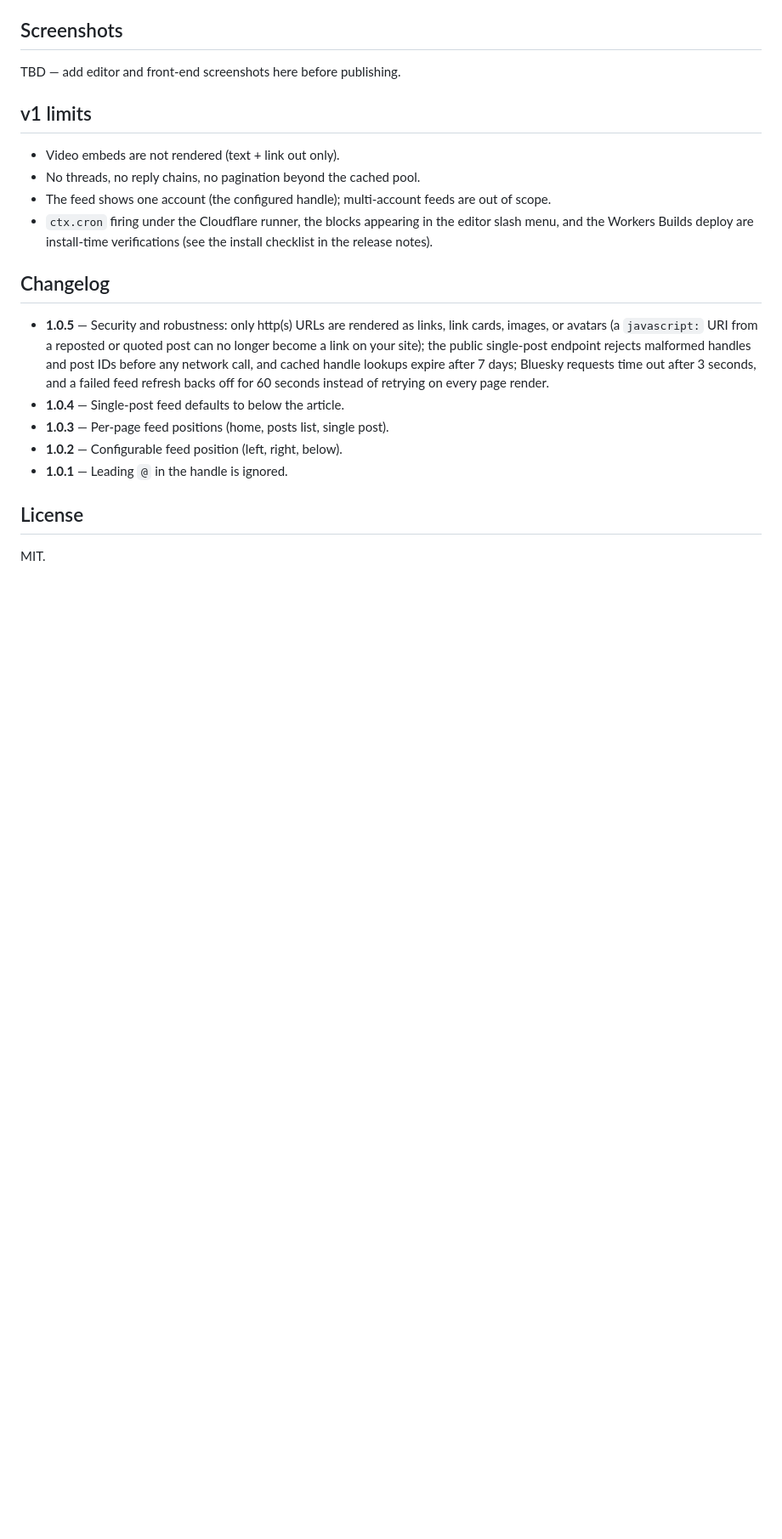
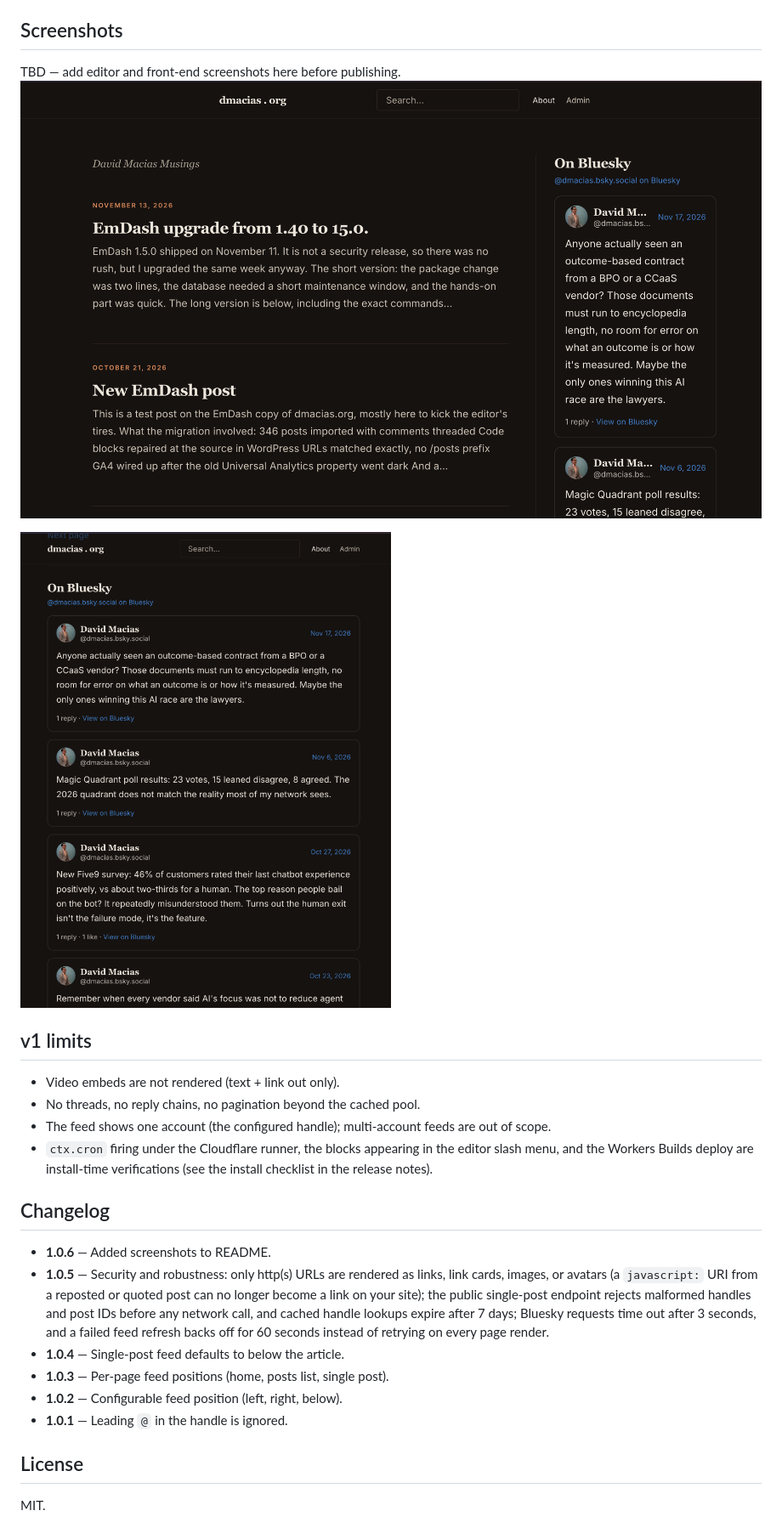
Before and after one commit to david-macias/emdash-plugin-bluesky, a Markdown page: README.md, the part around one of its changes. Shown at 85% size. GitHub-like rendering; pictures changed too: docs/screenshots/FeedFooter.png (added), docs/screenshots/FeedSideBar.png (added); blank space fills up the shorter version.

Commit message:
Added screenshots to README.

```diff
--- a/README.md
+++ b/README.md
@@ -109,6 +109,10 @@ The unit tests run against a small `definePlugin` stub (the real `emdash` entry
 ## Screenshots
 
 TBD — add editor and front-end screenshots here before publishing.
+![Bluesky feed in the right sidebar](https://raw.githubusercontent.com/david-macias/emdash-plugin-bluesky/main/docs/screenshots/FeedSideBar.png)
+
+
+![Bluesky feed in botton of page](https://raw.githubusercontent.com/david-macias/emdash-plugin-bluesky/main/docs/screenshots/FeedFooter.png)
 
 ## v1 limits
 
@@ -119,6 +123,7 @@ TBD — add editor and front-end screenshots here before publishing.
 
 ## Changelog
 
+- **1.0.6** — Added screenshots to README.
 - **1.0.5** — Security and robustness: only http(s) URLs are rendered as links, link cards, images, or avatars (a `javascript:` URI from a reposted or quoted post can no longer become a link on your site); the public single-post endpoint rejects malformed handles and post IDs before any network call, and cached handle lookups expire after 7 days; Bluesky requests time out after 3 seconds, and a failed feed refresh backs off for 60 seconds instead of retrying on every page render.
 - **1.0.4** — Single-post feed defaults to below the article.
 - **1.0.3** — Per-page feed positions (home, posts list, single post).
```
Also changed, not shown: other parts of README.md (+1 -1 lines).
